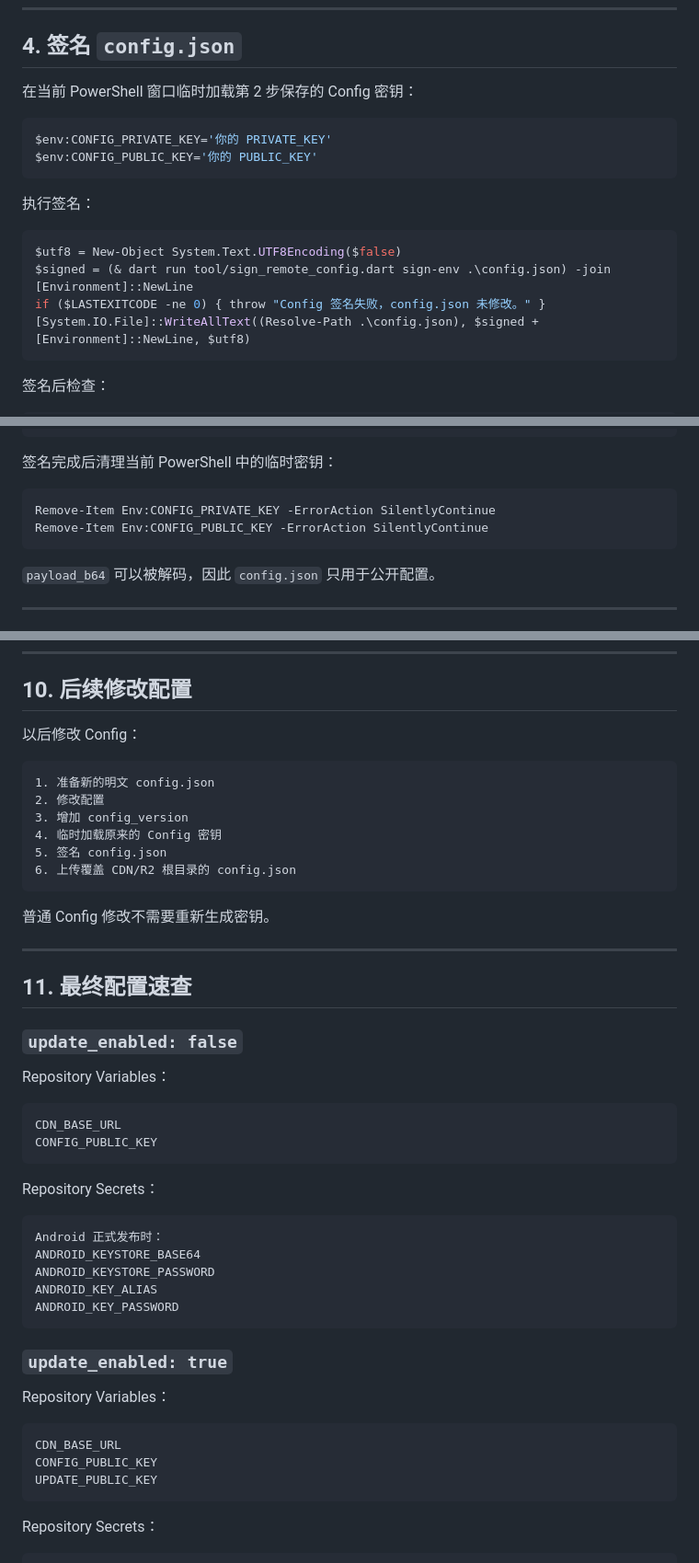
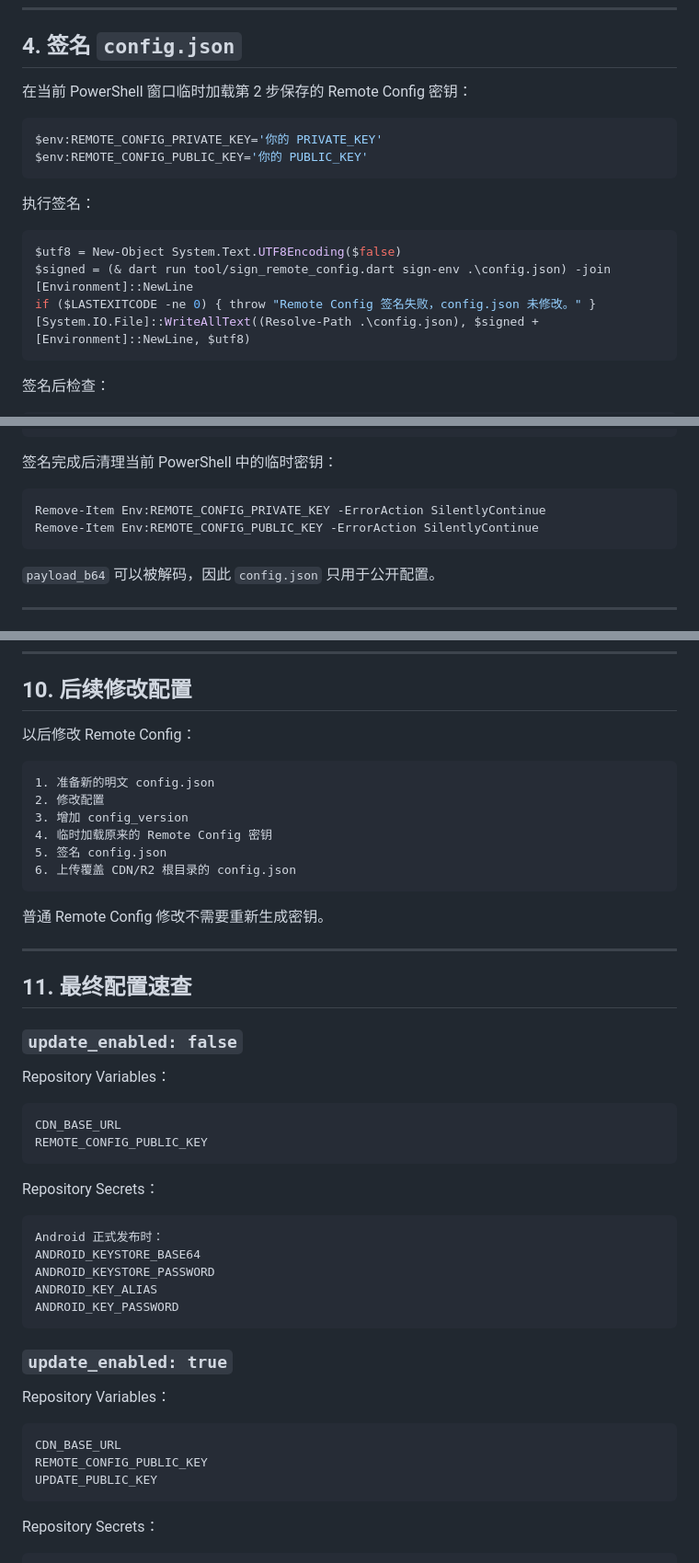
Before and after one commit to mydss-dev/Litchi-Client, a Markdown page: README.md, 3 parts joined by grey strips. Shown at 92% size. GitHub-like rendering.

````diff
--- a/README.md
+++ b/README.md
@@ -110,11 +110,11 @@ Copy-Item .\config.example.json .\config.json
 
 ## 4. 签名 `config.json`
 
-在当前 PowerShell 窗口临时加载第 2 步保存的 Config 密钥：
+在当前 PowerShell 窗口临时加载第 2 步保存的 Remote Config 密钥：
 
 ```powershell
-$env:CONFIG_PRIVATE_KEY='你的 PRIVATE_KEY'
-$env:CONFIG_PUBLIC_KEY='你的 PUBLIC_KEY'
+$env:REMOTE_CONFIG_PRIVATE_KEY='你的 PRIVATE_KEY'
+$env:REMOTE_CONFIG_PUBLIC_KEY='你的 PUBLIC_KEY'
 ```
 
 执行签名：
@@ -122,7 +122,7 @@ $env:CONFIG_PUBLIC_KEY='你的 PUBLIC_KEY'
 ```powershell
 $utf8 = New-Object System.Text.UTF8Encoding($false)
 $signed = (& dart run tool/sign_remote_config.dart sign-env .\config.json) -join [Environment]::NewLine
-if ($LASTEXITCODE -ne 0) { throw "Config 签名失败，config.json 未修改。" }
+if ($LASTEXITCODE -ne 0) { throw "Remote Config 签名失败，config.json 未修改。" }
 [System.IO.File]::WriteAllText((Resolve-Path .\config.json), $signed + [Environment]::NewLine, $utf8)
 ```
 
@@ -144,8 +144,8 @@ Get-Content .\config.json
 签名完成后清理当前 PowerShell 中的临时密钥：
 
 ```powershell
-Remove-Item Env:CONFIG_PRIVATE_KEY -ErrorAction SilentlyContinue
-Remove-Item Env:CONFIG_PUBLIC_KEY -ErrorAction SilentlyContinue
+Remove-Item Env:REMOTE_CONFIG_PRIVATE_KEY -ErrorAction SilentlyContinue
+Remove-Item Env:REMOTE_CONFIG_PUBLIC_KEY -ErrorAction SilentlyContinue
 ```
 
 `payload_b64` 可以被解码，因此 `config.json` 只用于公开配置。
@@ -376,18 +376,18 @@ ${CDN_BASE_URL}/download/<安装包文件名>
 
 ## 10. 后续修改配置
 
-以后修改 Config：
+以后修改 Remote Config：
 
 ```text
 1. 准备新的明文 config.json
 2. 修改配置
 3. 增加 config_version
-4. 临时加载原来的 Config 密钥
+4. 临时加载原来的 Remote Config 密钥
 5. 签名 config.json
 6. 上传覆盖 CDN/R2 根目录的 config.json
 ```
 
-普通 Config 修改不需要重新生成密钥。
+普通 Remote Config 修改不需要重新生成密钥。
 
 ---
 
@@ -399,7 +399,7 @@ Repository Variables：
 
 ```text
 CDN_BASE_URL
-CONFIG_PUBLIC_KEY
+REMOTE_CONFIG_PUBLIC_KEY
 ```
 
 Repository Secrets：
@@ -418,7 +418,7 @@ Repository Variables：
 
 ```text
 CDN_BASE_URL
-CONFIG_PUBLIC_KEY
+REMOTE_CONFIG_PUBLIC_KEY
 UPDATE_PUBLIC_KEY
 ```
 
````
Also changed, not shown: other parts of README.md (+7 -7 lines).
